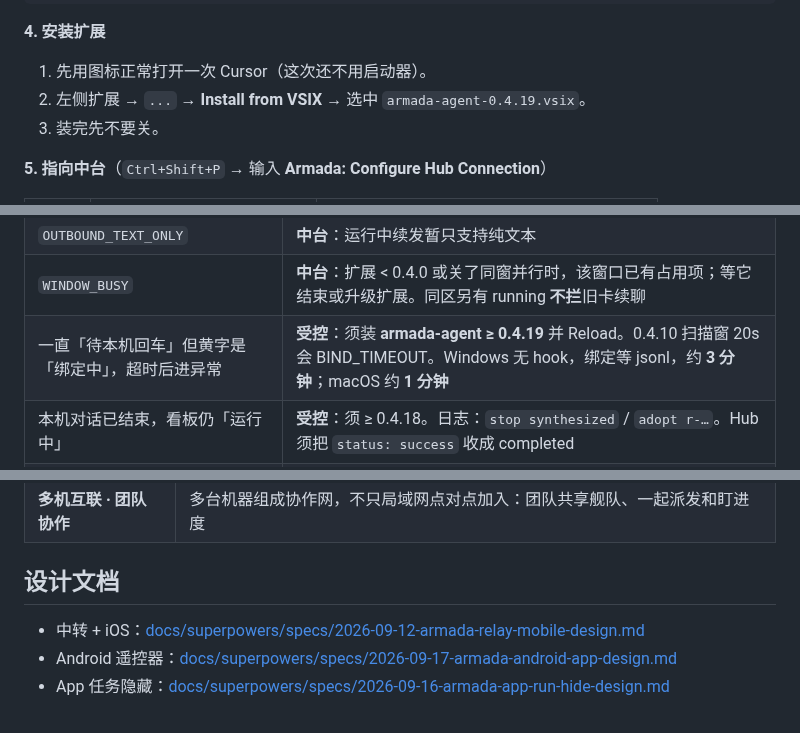
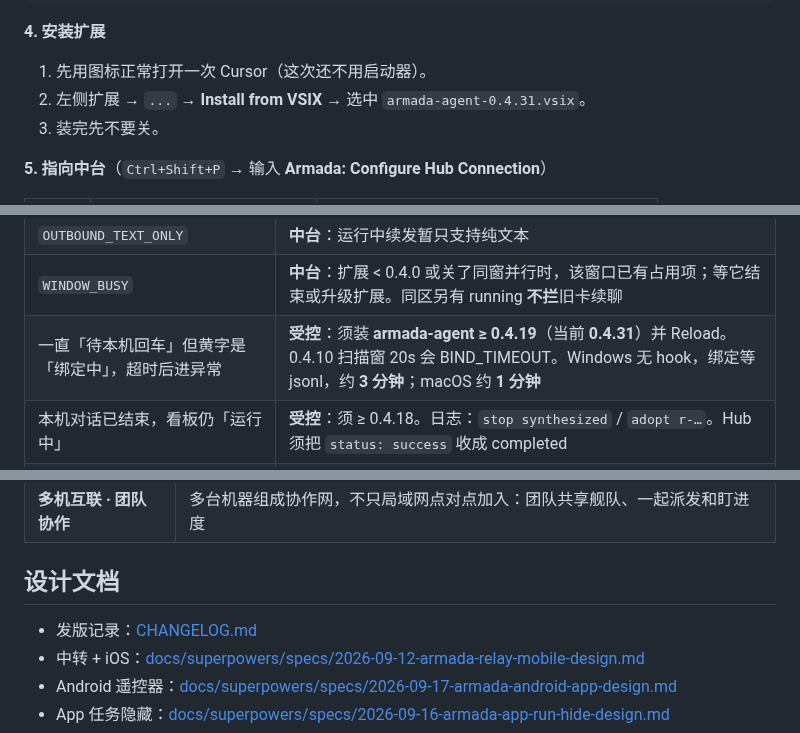
Before and after one commit to kaka926078890-tech/Armada, a Markdown page: README.md, 3 parts joined by grey strips. GitHub-like rendering.

```diff
--- a/README.md
+++ b/README.md
@@ -393,7 +418,7 @@ powershell -NoProfile -ExecutionPolicy Bypass -File hooks\install.ps1
 **4. 安装扩展**
 
 1. 先用图标正常打开一次 Cursor（这次还不用启动器）。
-2. 左侧扩展 → `...` → **Install from VSIX** → 选中 `armada-agent-0.4.19.vsix`。
+2. 左侧扩展 → `...` → **Install from VSIX** → 选中 `armada-agent-0.4.31.vsix`。
 3. 装完先不要关。
 
 **5. 指向中台**（`Ctrl+Shift+P` → 输入 **Armada: Configure Hub Connection**）
@@ -446,7 +471,7 @@ powershell -NoProfile -ExecutionPolicy Bypass -File scripts\armada-cursor.ps1 C:
 | `OUTBOUND_LIMIT` | **中台**：该卡待消化续发已达 8 条 |
 | `OUTBOUND_TEXT_ONLY` | **中台**：运行中续发暂只支持纯文本 |
 | `WINDOW_BUSY` | **中台**：扩展 < 0.4.0 或关了同窗并行时，该窗口已有占用项；等它结束或升级扩展。同区另有 running **不拦**旧卡续聊 |
-| 一直「待本机回车」但黄字是「绑定中」，超时后进异常 | **受控**：须装 **armada-agent ≥ 0.4.19** 并 Reload。0.4.10 扫描窗 20s 会 BIND_TIMEOUT。Windows 无 hook，绑定等 jsonl，约 **3 分钟**；macOS 约 **1 分钟** |
+| 一直「待本机回车」但黄字是「绑定中」，超时后进异常 | **受控**：须装 **armada-agent ≥ 0.4.19**（当前 **0.4.31**）并 Reload。0.4.10 扫描窗 20s 会 BIND_TIMEOUT。Windows 无 hook，绑定等 jsonl，约 **3 分钟**；macOS 约 **1 分钟** |
 | 本机对话已结束，看板仍「运行中」 | **受控**：须 ≥ 0.4.18。日志：`stop synthesized` / `adopt r-…`。Hub 须把 `status: success` 收成 completed |
 | 一直「待本机回车」且蓝字是「已预填,待本机回车」 | **受控**：Cursor 不是启动器/桌面打开的（Windows：托盘未退干净就又点了图标） |
 | 详情串了别的对话 | **受控**：扩展 ≥ 0.4.3，不要用旧 vsix |
@@ -596,6 +621,7 @@ hub 静态托管路径相对 `hub/src`，**请从仓库根**执行 `bun run dev:
 
 ## 设计文档
 
+- 发版记录：[CHANGELOG.md](CHANGELOG.md)
 - 中转 + iOS：[docs/superpowers/specs/2026-09-12-armada-relay-mobile-design.md](docs/superpowers/specs/2026-09-12-armada-relay-mobile-design.md)
 - Android 遥控器：[docs/superpowers/specs/2026-09-17-armada-android-app-design.md](docs/superpowers/specs/2026-09-17-armada-android-app-design.md)
 - App 任务隐藏：[docs/superpowers/specs/2026-09-16-armada-app-run-hide-design.md](docs/superpowers/specs/2026-09-16-armada-app-run-hide-design.md)
```
Also changed, not shown: other parts of README.md (+33 -8 lines), CHANGELOG.md (added, +74 -0 lines), docs/assets/board.png, docs/assets/mobile-fleet.png (added), docs/assets/mobile-run-detail.png (added), docs/assets/mobile-workspace.png (added), docs/assets/run-detail.png, 2 other files.
